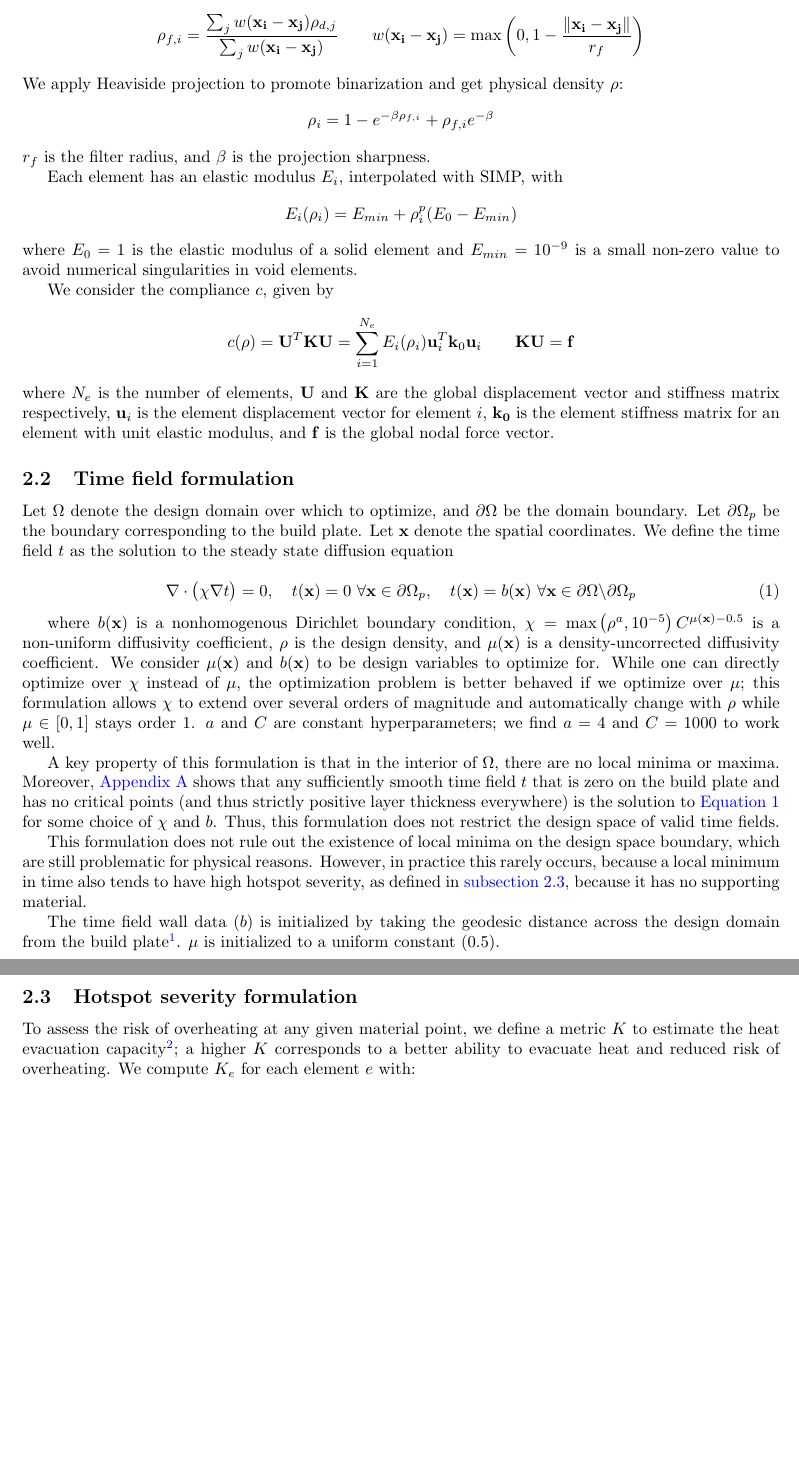
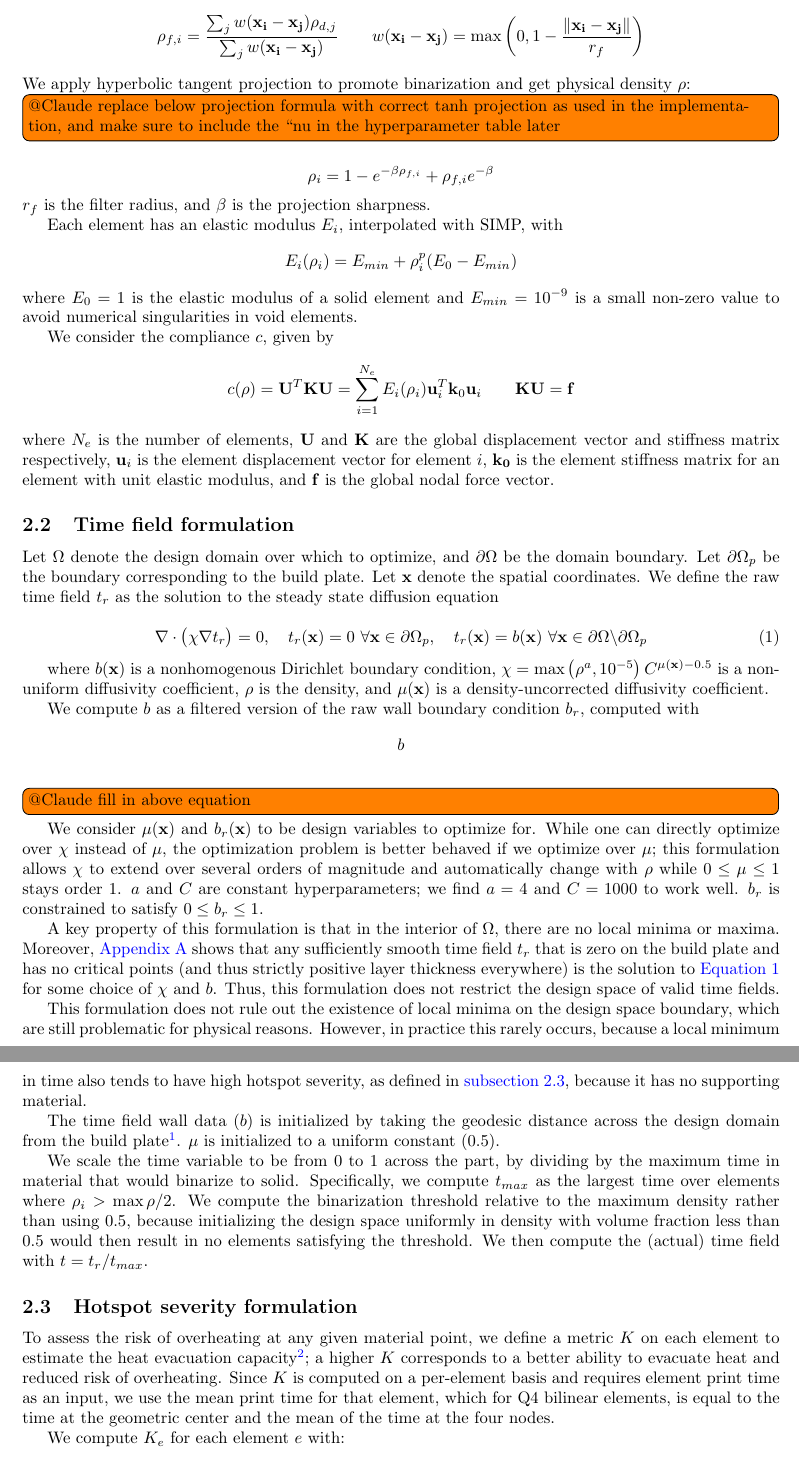
Before and after one commit to jesse-li-agent-projects/spacetime-topology-optimization, a LaTeX document (tex/main.tex): two parts of pages 2 and 3 of 13, joined at a grey line, cut so that both start at the same text, the shorter picture padded with empty space. Compiled offline with pdfLaTeX.

Commit message:
fix some issueswith incorrect writeup

```diff
--- a/tex/main.tex
+++ b/tex/main.tex
@@ -113,7 +113,8 @@ We use a standard density-based formulation of topology optimization, utilizing
 
 Beginning with the density design variable $\rho_d$, defined for each element $i$ as $\rho_{d,i}$, we apply filtering to get filtered density $\rho_f$, to avoid checkerboarding and introduce a minimum length scale:
 \[\rho_{f,i} =  \frac{\sum_j w (\mathbf{x_i} - \mathbf{x_j}) \rho_{d,j}}{\sum_j w (\mathbf{x_i} - \mathbf{x_j})} \qquad w(\mathbf{x_i} - \mathbf{x_j}) = \max \left(0, 1-\frac{\norm{\mathbf{x_i} - \mathbf{x_j}}}{r_{f}}\right)\]
-We apply Heaviside projection to promote binarization and get physical density $\rho$:
+We apply hyperbolic tangent projection to promote binarization and get physical density $\rho$:
+\todo{@Claude replace below projection formula with correct tanh projection as used in the implementation, and make sure to include the \nu in the hyperparameter table later}
 \[\rho_i = 1 - e^{-\beta \rho_{f,i}} + \rho_{f,i}e^{-\beta} \]
 $r_f$ is the filter radius, and $\beta$ is the projection sharpness.
 
@@ -127,28 +128,36 @@ where $N_e$ is the number of elements, $\mathbf{U}$ and $\mathbf{K}$ are the glo
 
 \subsection{Time field formulation}
 Let $\Omega$ denote the design domain over which to optimize, and $\partial \Omega$ be the domain boundary. Let $\partial \Omega_p$ be the boundary corresponding to the build plate. Let $\mathbf{x}$ denote the spatial coordinates.
-We define the time field $t$ as the solution to the steady state diffusion equation
+We define the raw time field $t_r$ as the solution to the steady state diffusion equation
 
 \begin{equation}
-    \nabla\cdot\big(\chi\nabla t\big) = 0, \quad t(\mathbf{x}) = 0 \ \forall \mathbf{x} \in \partial \Omega_p, \quad t(\mathbf{x}) = b(\mathbf{x}) \ \forall \mathbf{x} \in \partial \Omega \backslash \partial \Omega_p
+    \nabla\cdot\big(\chi\nabla t_r\big) = 0, \quad t_r(\mathbf{x}) = 0 \ \forall \mathbf{x} \in \partial \Omega_p, \quad t_r(\mathbf{x}) = b(\mathbf{x}) \ \forall \mathbf{x} \in \partial \Omega \backslash \partial \Omega_p
     \label{eqn:time_field_laplace}
 \end{equation}
 
-where $b(\mathbf{x})$ is a nonhomogenous Dirichlet boundary condition, $\chi = \max\left(\rho^a, 10^{-5}\right)C^{\mu(\mathbf{x}) - 0.5}$ is a non-uniform diffusivity coefficient, $\rho$ is the design density,  and $\mu(\mathbf{x})$ is a density-uncorrected diffusivity coefficient.
-We consider $\mu(\mathbf{x})$ and $b(\mathbf{x})$ to be design variables to optimize for.
-While one can directly optimize over $\chi$ instead of $\mu$, the optimization problem is better behaved if we optimize over $\mu$; this formulation allows $\chi$ to extend over several orders of magnitude and automatically change with $\rho$ while $\mu \in [0, 1]$ stays order 1.
-$a$ and $C$ are constant hyperparameters; we find $a=4$ and $C=1000$ to work well.
+where $b(\mathbf{x})$ is a nonhomogenous Dirichlet boundary condition, $\chi = \max\left(\rho^a, 10^{-5}\right)C^{\mu(\mathbf{x}) - 0.5}$ is a non-uniform diffusivity coefficient, $\rho$ is the density, and $\mu(\mathbf{x})$ is a density-uncorrected diffusivity coefficient.
+
+We compute $b$ as a filtered version of the raw wall boundary condition $b_r$, computed with
+\[b\]
+\todo{@Claude fill in above equation}
+
+We consider $\mu(\mathbf{x})$ and $b_r(\mathbf{x})$ to be design variables to optimize for.
+While one can directly optimize over $\chi$ instead of $\mu$, the optimization problem is better behaved if we optimize over $\mu$; this formulation allows $\chi$ to extend over several orders of magnitude and automatically change with $\rho$ while $0 \leq \mu \leq 1$ stays order 1.
+$a$ and $C$ are constant hyperparameters; we find $a=4$ and $C=1000$ to work well. $b_r$ is constrained to satisfy $0 \leq b_r \leq 1$.
 
 A key property of this formulation is that in the interior of $\Omega$, there are no local minima or maxima.
-Moreover, \autoref{sec:time_field_generality} shows that any sufficiently smooth time field $t$ that is zero on the build plate and has no critical points (and thus strictly positive layer thickness everywhere) is the solution to \autoref{eqn:time_field_laplace} for some choice of $\chi$ and $b$. Thus, this formulation does not restrict the design space of valid time fields.
+Moreover, \autoref{sec:time_field_generality} shows that any sufficiently smooth time field $t_r$ that is zero on the build plate and has no critical points (and thus strictly positive layer thickness everywhere) is the solution to \autoref{eqn:time_field_laplace} for some choice of $\chi$ and $b$. Thus, this formulation does not restrict the design space of valid time fields.
 
 This formulation does not rule out the existence of local minima on the design space boundary, which are still problematic for physical reasons. However, in practice this rarely occurs, because a local minimum in time also tends to have high hotspot severity, as defined in \autoref{sec:hotspot_formulation}, because it has no supporting material.
 
 The time field wall data ($b$) is initialized by taking the geodesic distance across the design domain from the build plate\footnote{For implementation simplicity, the geodesic distance is approximated by building a discrete graph with 8-connected edges and using shortest-path algorithms on the graph.}. $\mu$ is initialized to a uniform constant (0.5).
 
+We scale the time variable to be from 0 to 1 across the part, by dividing by the maximum time in material that would binarize to solid. Specifically, we compute $t_{max}$ as the largest time over elements where $\rho_i > \max \rho / 2$. We compute the binarization threshold relative to the maximum density rather than using 0.5, because initializing the design space uniformly in density with volume fraction less than 0.5 would then result in no elements satisfying the threshold. We then compute the (actual) time field with $t = t_r / t_{max}$.
+
 \subsection{Hotspot severity formulation}
 \label{sec:hotspot_formulation}
-To assess the risk of overheating at any given material point, we define a metric $K$ to estimate the heat evacuation capacity\footnote{\cite{das2023thesis} refers to this as \emph{Conductivity Estimation}; to avoid ambiguity with conductivity as a material property we use the term \emph{heat evacuation capacity estimate}.}; a higher $K$ corresponds to a better ability to evacuate heat and reduced risk of overheating.
+To assess the risk of overheating at any given material point, we define a metric $K$ on each element to estimate the heat evacuation capacity\footnote{\cite{das2023thesis} refers to this as \emph{Conductivity Estimation}; to avoid ambiguity with conductivity as a material property we use the term \emph{heat evacuation capacity estimate}.}; a higher $K$ corresponds to a better ability to evacuate heat and reduced risk of overheating. Since $K$ is computed on a per-element basis and requires element print time as an input, we use the mean print time for that element, which for Q4 bilinear elements, is equal to the time at the geometric center and the mean of the time at the four nodes.
+
 We compute $K_e$ for each element $e$ with:
 \[
     K_e = \frac{1}{D}\sum_{j \in V_e} w_{ej}\,\lambda_{ej}\, F(t_e - t_j)s(\rho_e, \rho_j),
```
Also changed, not shown: tex/main.tex (8 more changed lines).
